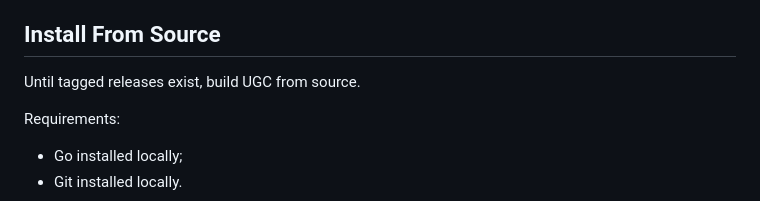
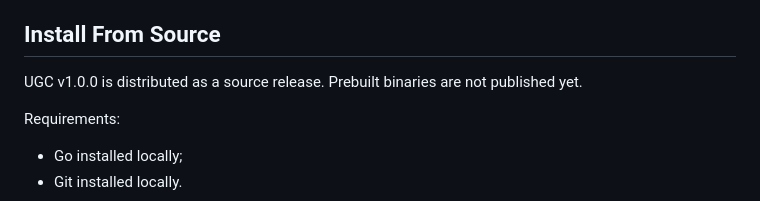
Before and after one commit to radustefanescu97-star/UGC-Universal-Governance-Compiler, a Markdown page: README.md, the part around the change. Rendered like a GitHub page.

Commit message:
docs: align install wording for v1.0.0 release

```diff
--- a/README.md
+++ b/README.md
@@ -82,7 +82,7 @@ The following are intentionally not part of V1:
 
 ## Install From Source
 
-Until tagged releases exist, build UGC from source.
+UGC v1.0.0 is distributed as a source release. Prebuilt binaries are not published yet.
 
 Requirements:
 
```
